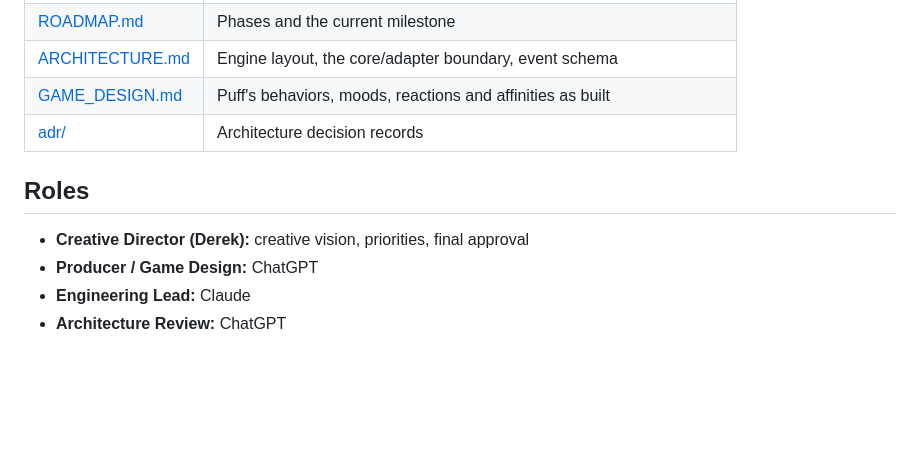
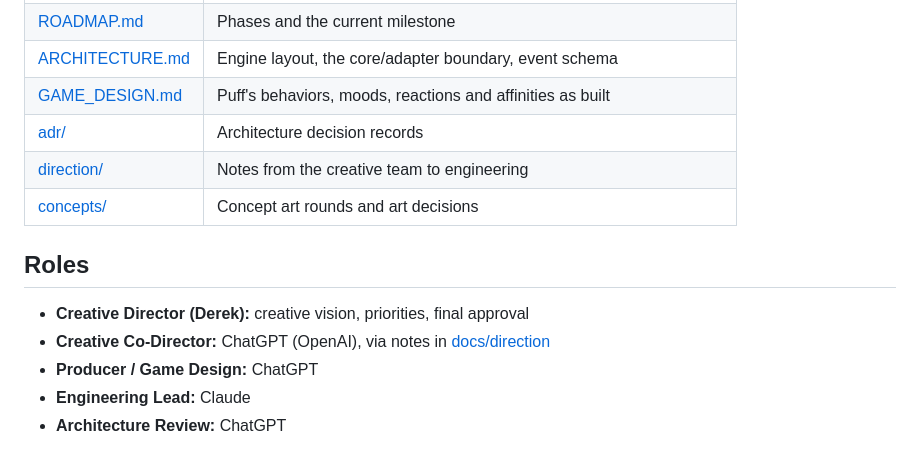
Before and after one commit to Dflomo/fuzzyones, a Markdown page: README.md, the part around the change. GitHub-like rendering; blank space fills up the shorter version.

```diff
--- a/README.md
+++ b/README.md
@@ -42,10 +42,13 @@ docs/          vision, roadmap, architecture, game design, ADRs
 | [ARCHITECTURE.md](docs/ARCHITECTURE.md) | Engine layout, the core/adapter boundary, event schema |
 | [GAME_DESIGN.md](docs/GAME_DESIGN.md) | Puff's behaviors, moods, reactions and affinities as built |
 | [adr/](docs/adr) | Architecture decision records |
+| [direction/](docs/direction) | Notes from the creative team to engineering |
+| [concepts/](docs/concepts) | Concept art rounds and art decisions |
 
 ## Roles
 
 - **Creative Director (Derek):** creative vision, priorities, final approval
+- **Creative Co-Director:** ChatGPT (OpenAI), via notes in [docs/direction](docs/direction)
 - **Producer / Game Design:** ChatGPT
 - **Engineering Lead:** Claude
 - **Architecture Review:** ChatGPT
```
Also changed, not shown: CLAUDE.md (+2 -0 lines), docs/direction/README.md (added, +23 -0 lines), docs/direction/TEMPLATE.md (added, +25 -0 lines), docs/concepts/little-ones/02-bunny-cyclops.png (added), docs/concepts/little-ones/03-lineup-and-oddling.png (added), 3 other files.
